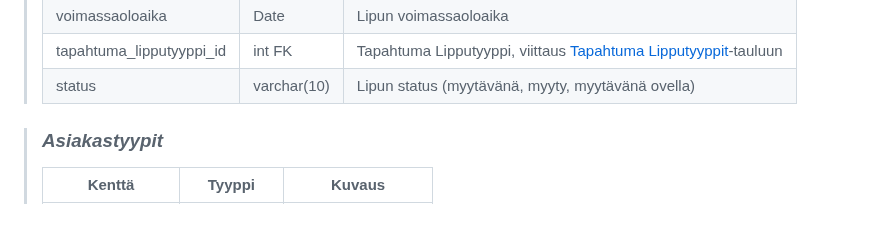
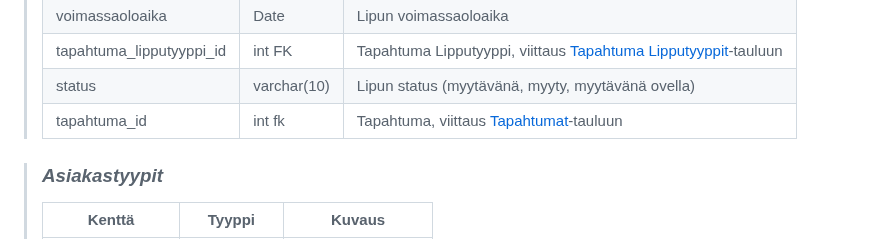
Before and after one commit to MaxLVer/TicketGuru, a Markdown page: README.md, the part around the change. GitHub-like rendering.

Commit message:
Taulujen päivitys dokumentaatioon

```diff
--- a/README.md
+++ b/README.md
@@ -139,6 +139,7 @@ Tapahtumakohtainen raportti jossa näkyy heti alkuun:
 > voimassaoloaika | Date | Lipun voimassaoloaika
 > tapahtuma_lipputyyppi_id | int FK | Tapahtuma Lipputyyppi, viittaus [Tapahtuma Lipputyyppit](#Tapahtuma_Lipputyypit)-tauluun
 > status | varchar(10) | Lipun status (myytävänä, myyty, myytävänä ovella)
+> tapahtuma_id | int fk | Tapahtuma, viittaus [Tapahtumat](#Tapahtumat)-tauluun
 
 > ### _Asiakastyypit_
 >
```
